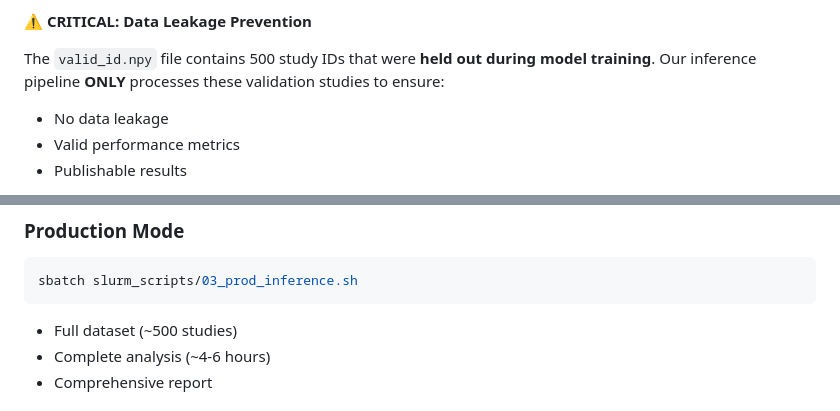
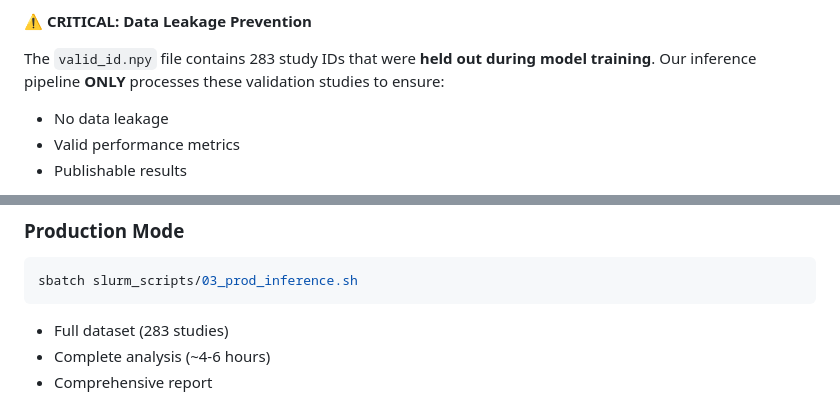
Before and after one commit to Gregory-Schwing-MD-PhD/lstv-uncertainty-detection, a Markdown page: README.md, 2 parts joined by grey strips. Rendered like a GitHub page.

````diff
--- a/README.md
+++ b/README.md
@@ -170,7 +170,7 @@ This will download from the `hengck23/rsna2024-demo-workflow` dataset:
 
 **⚠️ CRITICAL: Data Leakage Prevention**
 
-The `valid_id.npy` file contains 500 study IDs that were **held out during model training**. Our inference pipeline **ONLY** processes these validation studies to ensure:
+The `valid_id.npy` file contains 283 study IDs that were **held out during model training**. Our inference pipeline **ONLY** processes these validation studies to ensure:
 - No data leakage
 - Valid performance metrics
 - Publishable results
@@ -260,7 +260,7 @@ sbatch slurm_scripts/04_debug_single.sh <study_id>
 ```bash
 sbatch slurm_scripts/03_prod_inference.sh
 ```
-- Full dataset (~500 studies)
+- Full dataset (283 studies)
 - Complete analysis (~4-6 hours)
 - Comprehensive report
 
````
Also changed, not shown: other parts of README.md (+8 -8 lines).
